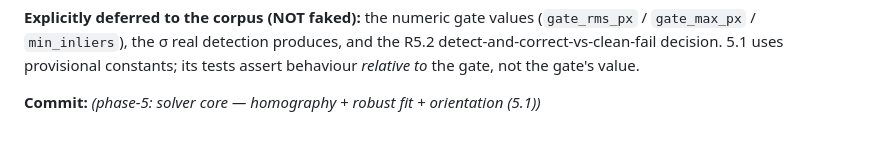
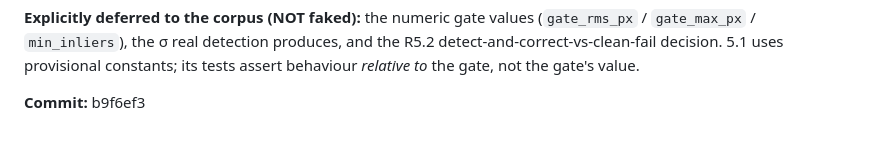
Before and after one commit to LHedi22/QuizApp, a Markdown page: docs/PROGRESS.md, the part around the change. GitHub-like rendering.

Commit message:
phase-5: record 5.1 commit hash
Co-Authored-By: Claude Sonnet 5 <noreply@anthropic.com>
Claude-Session: https://claude.ai/code/session_013Pkqk86dKgmyn6a11WEtZe

```diff
--- a/docs/PROGRESS.md
+++ b/docs/PROGRESS.md
@@ -966,4 +966,4 @@ keystone, scale, translation) and checks against analytic ground truth:
 the R5.2 detect-and-correct-vs-clean-fail decision. 5.1 uses provisional constants;
 its tests assert behaviour *relative to* the gate, not the gate's value.
 
-**Commit:** _(phase-5: solver core — homography + robust fit + orientation (5.1))_
+**Commit:** b9f6ef3
```
